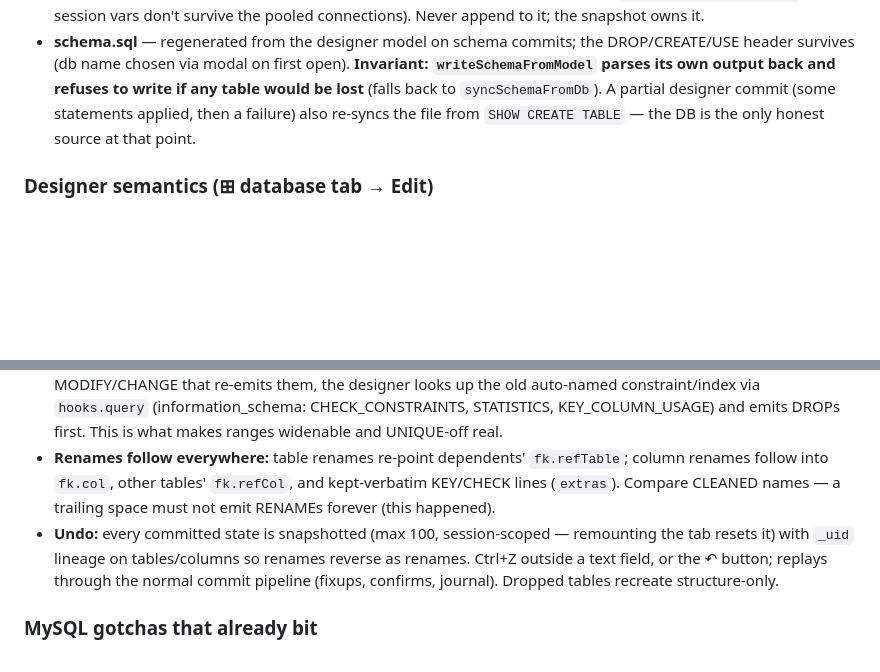
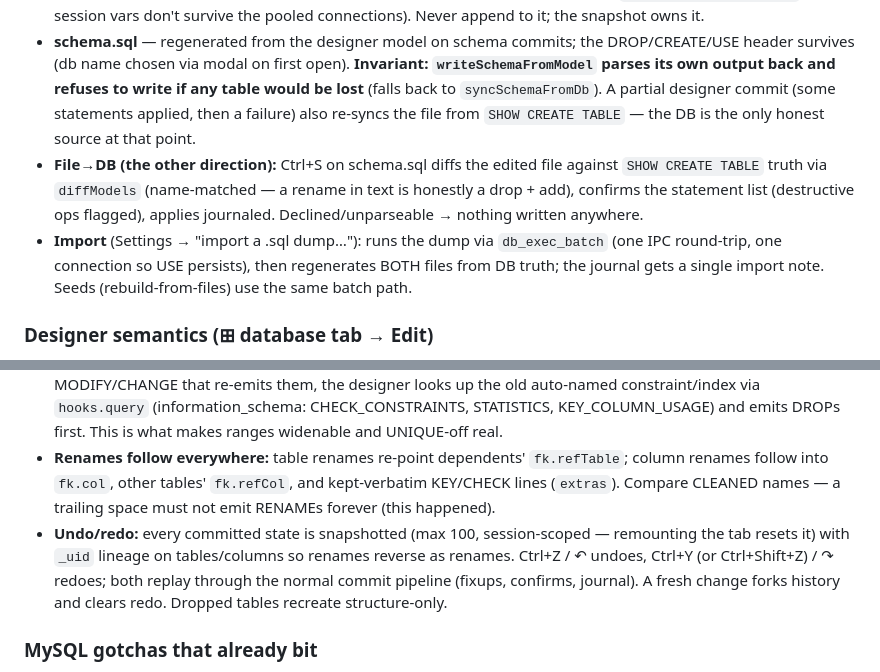
Before and after one commit to sirBenhenry/sql-studio, a Markdown page: CLAUDE.md, 2 parts joined by grey strips. Drawn GitHub-style; blank space fills up the shorter version.

```diff
--- a/CLAUDE.md
+++ b/CLAUDE.md
@@ -62,6 +65,8 @@ Every applied change executes on the sandbox AND lands in the files — the proj
 - **journal.sql** — append-only log of every applied change (`-- @applied` stamps). Console input executes but is NOT journaled (ad-hoc by design).
 - **data.sql** — a full **snapshot** of the live data, regenerated (debounced 800 ms) after every journaled change: dependency-ordered multi-row INSERTs, referenced tables first (deliberately NO `SET FOREIGN_KEY_CHECKS` — session vars don't survive the pooled connections). Never append to it; the snapshot owns it.
 - **schema.sql** — regenerated from the designer model on schema commits; the DROP/CREATE/USE header survives (db name chosen via modal on first open). **Invariant: `writeSchemaFromModel` parses its own output back and refuses to write if any table would be lost** (falls back to `syncSchemaFromDb`). A partial designer commit (some statements applied, then a failure) also re-syncs the file from `SHOW CREATE TABLE` — the DB is the only honest source at that point.
+- **File→DB (the other direction):** Ctrl+S on schema.sql diffs the edited file against `SHOW CREATE TABLE` truth via `diffModels` (name-matched — a rename in text is honestly a drop + add), confirms the statement list (destructive ops flagged), applies journaled. Declined/unparseable → nothing written anywhere.
+- **Import** (Settings → "import a .sql dump…"): runs the dump via `db_exec_batch` (one IPC round-trip, one connection so USE persists), then regenerates BOTH files from DB truth; the journal gets a single import note. Seeds (rebuild-from-files) use the same batch path.
 
 ### Designer semantics (⊞ database tab → Edit)
 
@@ -70,7 +75,7 @@ Every applied change executes on the sandbox AND lands in the files — the proj
 - **The properties popup** (per-row "properties" button): all flags + DEFAULT (+ ⏱ now) + min/max range + the FK row (target dropdown incl. self-reference, editable ON UPDATE/ON DELETE — changing a rule re-creates the constraint — and a remove ✕). Closes via ✕ or clicking outside; closing applies. Toggles inside do NOT commit mid-popup.
 - **Constraint lifecycle:** MySQL only ever ADDS checks/unique indexes from a column definition, so before a MODIFY/CHANGE that re-emits them, the designer looks up the old auto-named constraint/index via `hooks.query` (information_schema: CHECK_CONSTRAINTS, STATISTICS, KEY_COLUMN_USAGE) and emits DROPs first. This is what makes ranges widenable and UNIQUE-off real.
 - **Renames follow everywhere:** table renames re-point dependents' `fk.refTable`; column renames follow into `fk.col`, other tables' `fk.refCol`, and kept-verbatim KEY/CHECK lines (`extras`). Compare CLEANED names — a trailing space must not emit RENAMEs forever (this happened).
-- **Undo:** every committed state is snapshotted (max 100, session-scoped — remounting the tab resets it) with `_uid` lineage on tables/columns so renames reverse as renames. Ctrl+Z outside a text field, or the ↶ button; replays through the normal commit pipeline (fixups, confirms, journal). Dropped tables recreate structure-only.
+- **Undo/redo:** every committed state is snapshotted (max 100, session-scoped — remounting the tab resets it) with `_uid` lineage on tables/columns so renames reverse as renames. Ctrl+Z / ↶ undoes, Ctrl+Y (or Ctrl+Shift+Z) / ↷ redoes; both replay through the normal commit pipeline (fixups, confirms, journal). A fresh change forks history and clears redo. Dropped tables recreate structure-only.
 
 ### MySQL gotchas that already bit
 
```
Also changed, not shown: other parts of CLAUDE.md (+12 -9 lines).
